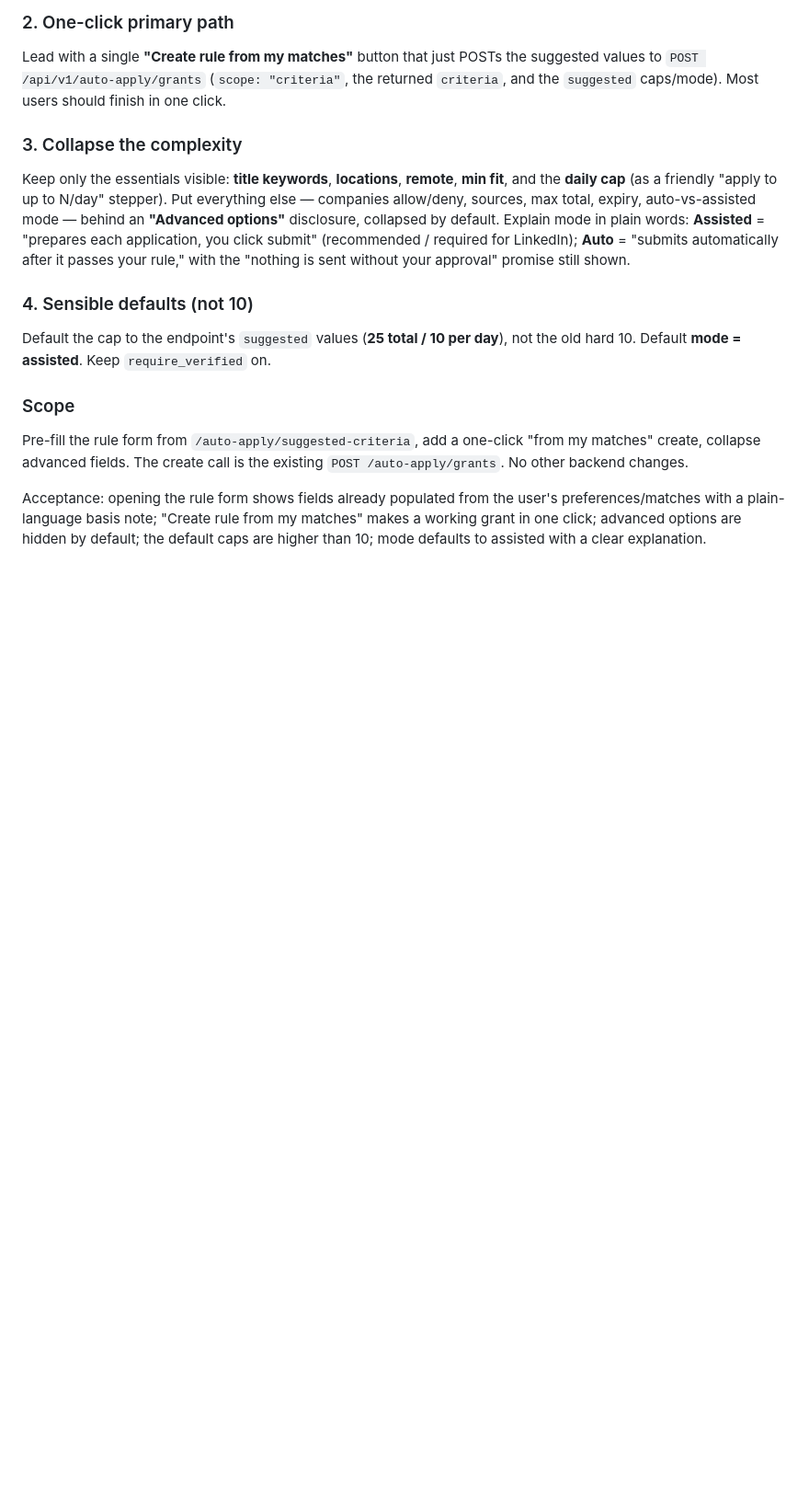
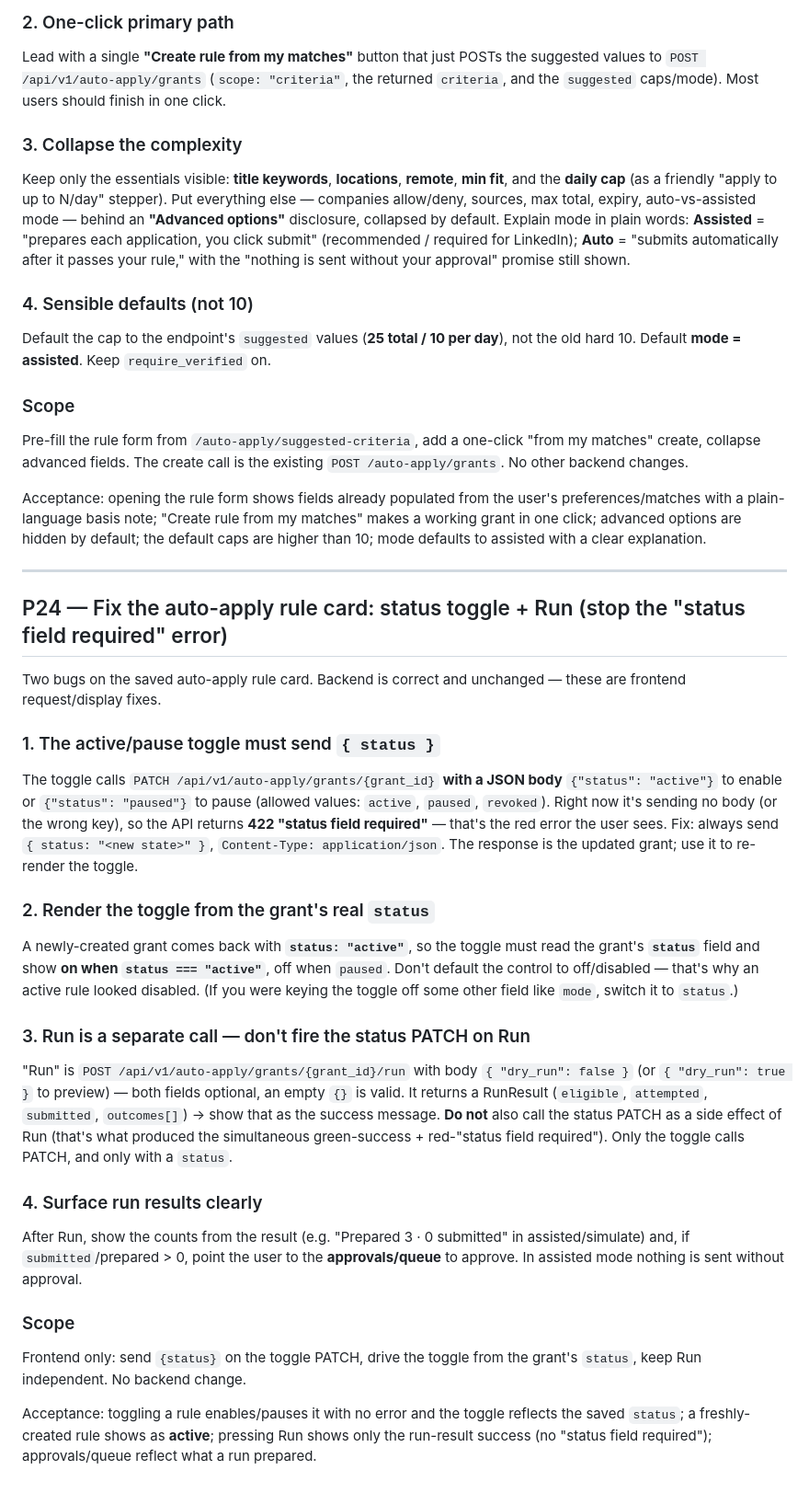
Before and after one commit to byte7272-maker/hirewave, a Markdown page: docs/READDY_PROMPTS.md, the part around the change. Shown at 92% size. GitHub-like rendering; blank space fills up the shorter version.

Commit message:
docs: add P24 — fix auto-apply rule card toggle (send {status}) + keep Run separate

```diff
--- a/docs/READDY_PROMPTS.md
+++ b/docs/READDY_PROMPTS.md
@@ -1917,3 +1917,26 @@ Default the cap to the endpoint's `suggested` values (**25 total / 10 per day**)
 Pre-fill the rule form from `/auto-apply/suggested-criteria`, add a one-click "from my matches" create, collapse advanced fields. The create call is the existing `POST /auto-apply/grants`. No other backend changes.
 
 Acceptance: opening the rule form shows fields already populated from the user's preferences/matches with a plain-language basis note; "Create rule from my matches" makes a working grant in one click; advanced options are hidden by default; the default caps are higher than 10; mode defaults to assisted with a clear explanation.
+
+---
+
+## P24 — Fix the auto-apply rule card: status toggle + Run (stop the "status field required" error)
+
+Two bugs on the saved auto-apply rule card. Backend is correct and unchanged — these are frontend request/display fixes.
+
+### 1. The active/pause toggle must send `{ status }`
+The toggle calls `PATCH /api/v1/auto-apply/grants/{grant_id}` **with a JSON body** `{"status": "active"}` to enable or `{"status": "paused"}` to pause (allowed values: `active`, `paused`, `revoked`). Right now it's sending no body (or the wrong key), so the API returns **422 "status field required"** — that's the red error the user sees. Fix: always send `{ status: "<new state>" }`, `Content-Type: application/json`. The response is the updated grant; use it to re-render the toggle.
+
+### 2. Render the toggle from the grant's real `status`
+A newly-created grant comes back with **`status: "active"`**, so the toggle must read the grant's **`status`** field and show **on when `status === "active"`**, off when `paused`. Don't default the control to off/disabled — that's why an active rule looked disabled. (If you were keying the toggle off some other field like `mode`, switch it to `status`.)
+
+### 3. Run is a separate call — don't fire the status PATCH on Run
+"Run" is `POST /api/v1/auto-apply/grants/{grant_id}/run` with body `{ "dry_run": false }` (or `{ "dry_run": true }` to preview) — both fields optional, an empty `{}` is valid. It returns a RunResult (`eligible`, `attempted`, `submitted`, `outcomes[]`) → show that as the success message. **Do not** also call the status PATCH as a side effect of Run (that's what produced the simultaneous green-success + red-"status field required"). Only the toggle calls PATCH, and only with a `status`.
+
+### 4. Surface run results clearly
+After Run, show the counts from the result (e.g. "Prepared 3 · 0 submitted" in assisted/simulate) and, if `submitted`/prepared > 0, point the user to the **approvals/queue** to approve. In assisted mode nothing is sent without approval.
+
+### Scope
+Frontend only: send `{status}` on the toggle PATCH, drive the toggle from the grant's `status`, keep Run independent. No backend change.
+
+Acceptance: toggling a rule enables/pauses it with no error and the toggle reflects the saved `status`; a freshly-created rule shows as **active**; pressing Run shows only the run-result success (no "status field required"); approvals/queue reflect what a run prepared.
```
